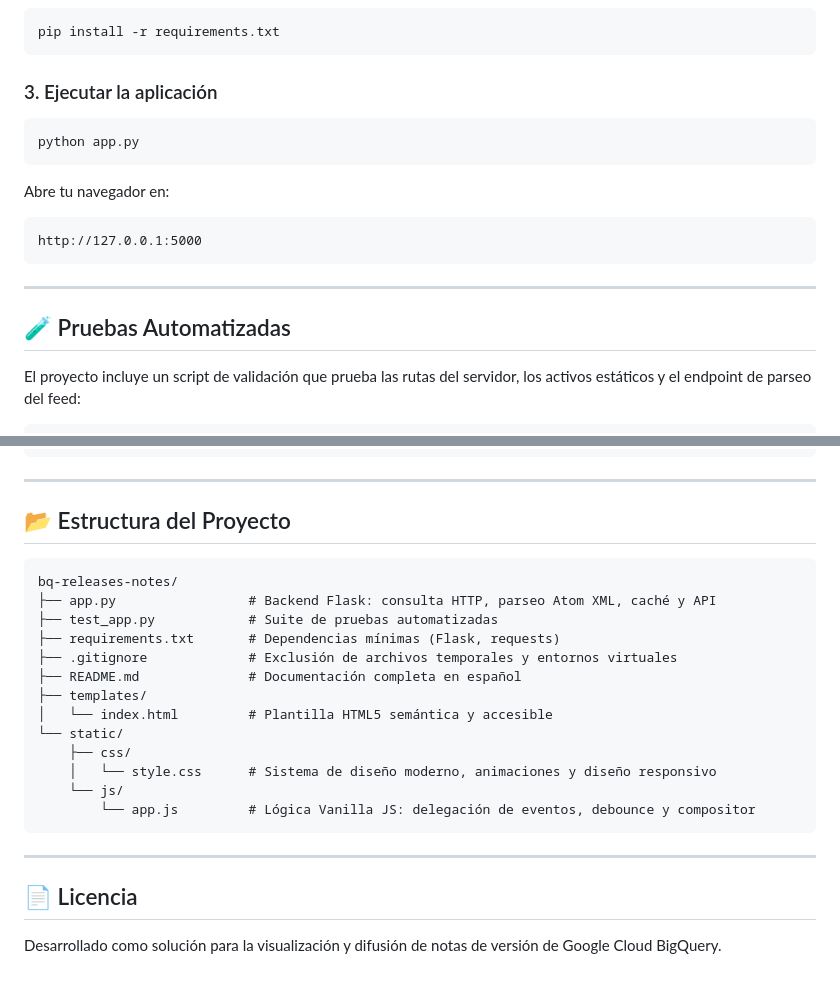
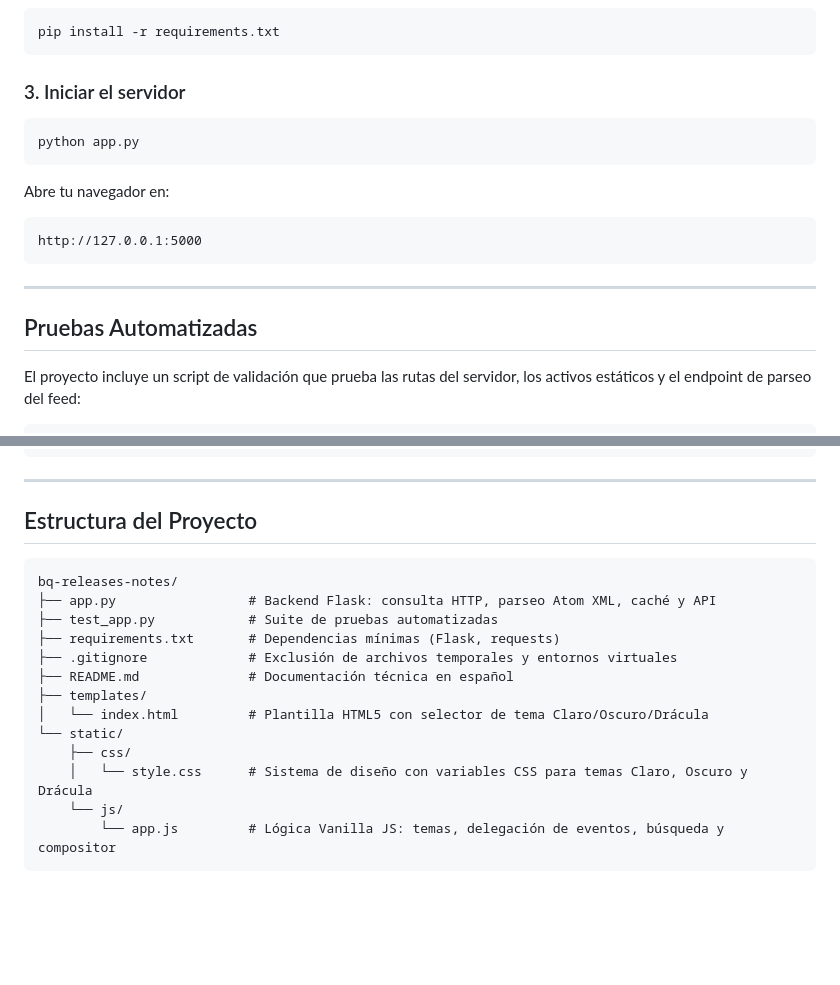
Before and after one commit to Garluix/prueba_antigravity-event-talks-app, a Markdown page: README.md, 2 parts joined by grey strips. Drawn GitHub-style; blank space fills up the shorter version.

````diff
--- a/README.md
+++ b/README.md
@@ -69,7 +71,7 @@ cd prueba_antigravity-event-talks-app
 pip install -r requirements.txt
 ```
 
-### 3. Ejecutar la aplicación
+### 3. Iniciar el servidor
 ```bash
 python app.py
 ```
@@ -81,7 +83,7 @@ http://127.0.0.1:5000
 
 ---
 
-## 🧪 Pruebas Automatizadas
+## Pruebas Automatizadas
 
 El proyecto incluye un script de validación que prueba las rutas del servidor, los activos estáticos y el endpoint de parseo del feed:
 
@@ -100,7 +102,7 @@ ALL TESTS PASSED SUCCESSFULLY!
 
 ---
 
-## 📂 Estructura del Proyecto
+## Estructura del Proyecto
 
 ```
 bq-releases-notes/
@@ -108,18 +110,12 @@ bq-releases-notes/
 ├── test_app.py            # Suite de pruebas automatizadas
 ├── requirements.txt       # Dependencias mínimas (Flask, requests)
 ├── .gitignore             # Exclusión de archivos temporales y entornos virtuales
-├── README.md              # Documentación completa en español
+├── README.md              # Documentación técnica en español
 ├── templates/
-│   └── index.html         # Plantilla HTML5 semántica y accesible
+│   └── index.html         # Plantilla HTML5 con selector de tema Claro/Oscuro/Drácula
 └── static/
     ├── css/
-    │   └── style.css      # Sistema de diseño moderno, animaciones y diseño responsivo
+    │   └── style.css      # Sistema de diseño con variables CSS para temas Claro, Oscuro y Drácula
     └── js/
-        └── app.js         # Lógica Vanilla JS: delegación de eventos, debounce y compositor
+        └── app.js         # Lógica Vanilla JS: temas, delegación de eventos, búsqueda y compositor
 ```
-
----
-
-## 📄 Licencia
-
-Desarrollado como solución para la visualización y difusión de notas de versión de Google Cloud BigQuery.
````
Also changed, not shown: other parts of README.md (+39 -37 lines).
